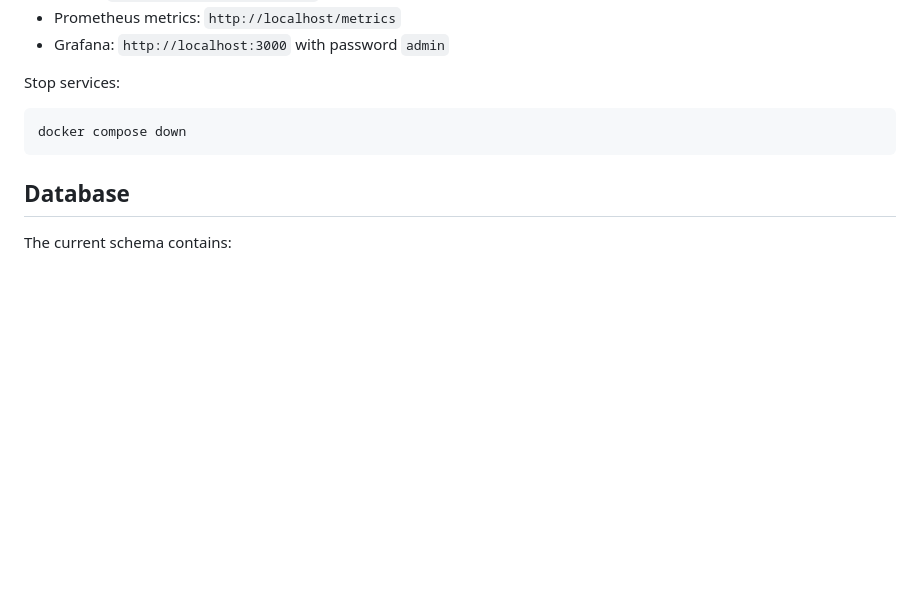
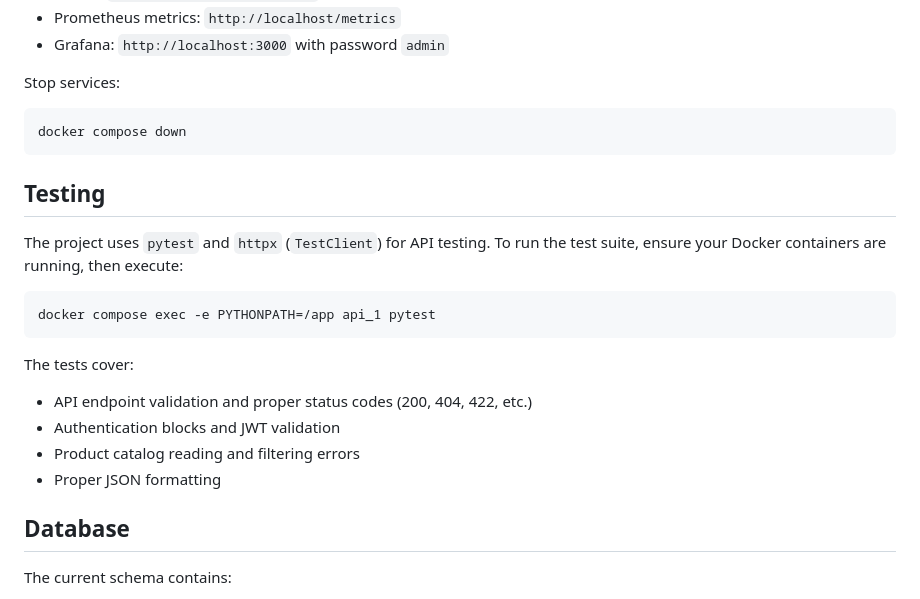
Before and after one commit to AminaSaidy/flower-shop-db-project, a Markdown page: README.md, the part around the change. Drawn GitHub-style; blank space fills up the shorter version.

Commit message:
docs: add testing section to README with pytest instructions

````diff
--- a/README.md
+++ b/README.md
@@ -121,6 +121,20 @@ Stop services:
 docker compose down
 ```
 
+## Testing
+
+The project uses `pytest` and `httpx` (`TestClient`) for API testing. To run the test suite, ensure your Docker containers are running, then execute:
+
+```bash
+docker compose exec -e PYTHONPATH=/app api_1 pytest
+```
+
+The tests cover:
+- API endpoint validation and proper status codes (200, 404, 422, etc.)
+- Authentication blocks and JWT validation
+- Product catalog reading and filtering errors
+- Proper JSON formatting
+
 ## Database
 
 The current schema contains:
````
